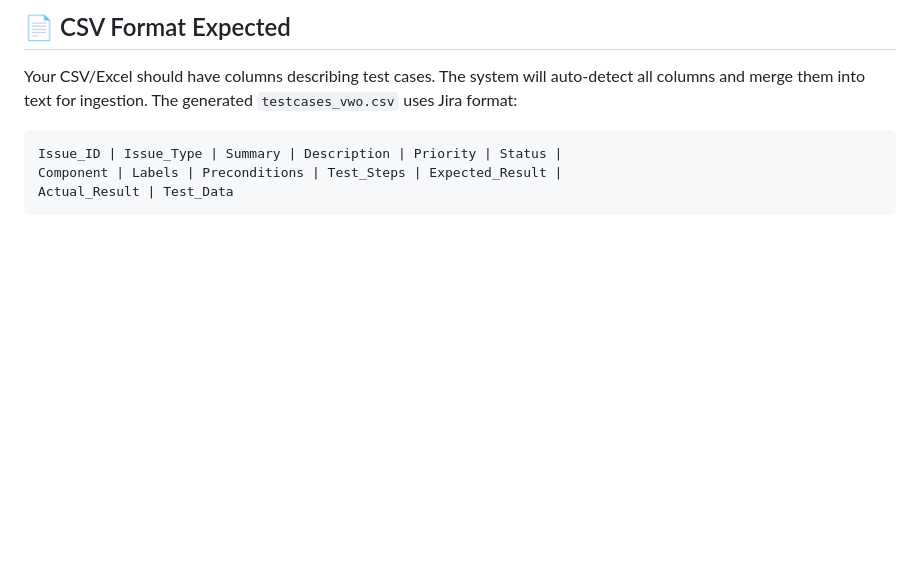
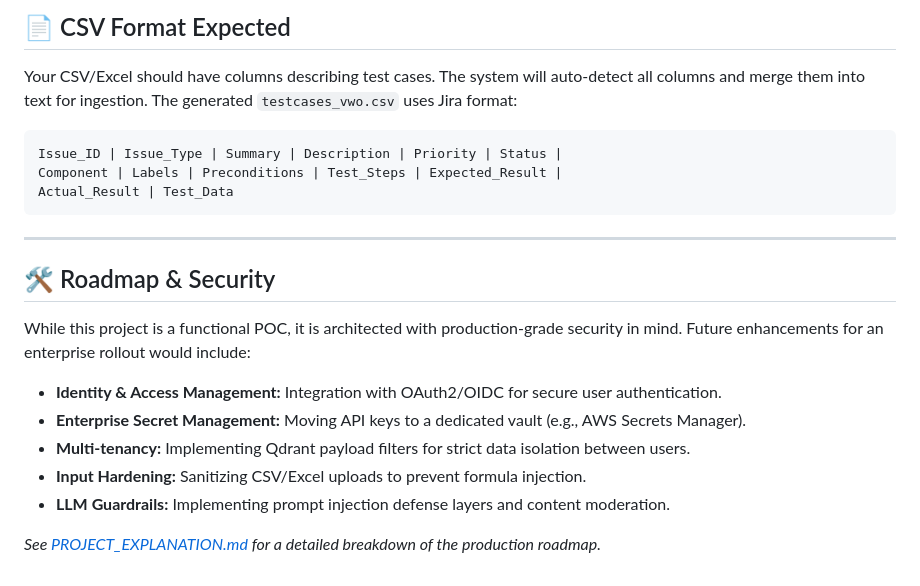
Before and after one commit to pyadav10/advanced-rag-poc, a Markdown page: README.md, the part around the change. GitHub-like rendering; blank space fills up the shorter version.

Commit message:
Update documentation: Add Production Roadmap and Security Hardening sections

````diff
--- a/README.md
+++ b/README.md
@@ -133,3 +133,17 @@ Issue_ID | Issue_Type | Summary | Description | Priority | Status |
 Component | Labels | Preconditions | Test_Steps | Expected_Result |
 Actual_Result | Test_Data
 ```
+
+---
+
+## 🛠️ Roadmap & Security
+
+While this project is a functional POC, it is architected with production-grade security in mind. Future enhancements for an enterprise rollout would include:
+
+- **Identity & Access Management:** Integration with OAuth2/OIDC for secure user authentication.
+- **Enterprise Secret Management:** Moving API keys to a dedicated vault (e.g., AWS Secrets Manager).
+- **Multi-tenancy:** Implementing Qdrant payload filters for strict data isolation between users.
+- **Input Hardening:** Sanitizing CSV/Excel uploads to prevent formula injection.
+- **LLM Guardrails:** Implementing prompt injection defense layers and content moderation.
+
+*See [PROJECT_EXPLANATION.md](./PROJECT_EXPLANATION.md) for a detailed breakdown of the production roadmap.*
````
Also changed, not shown: PROJECT_EXPLANATION.md (+26 -0 lines).
